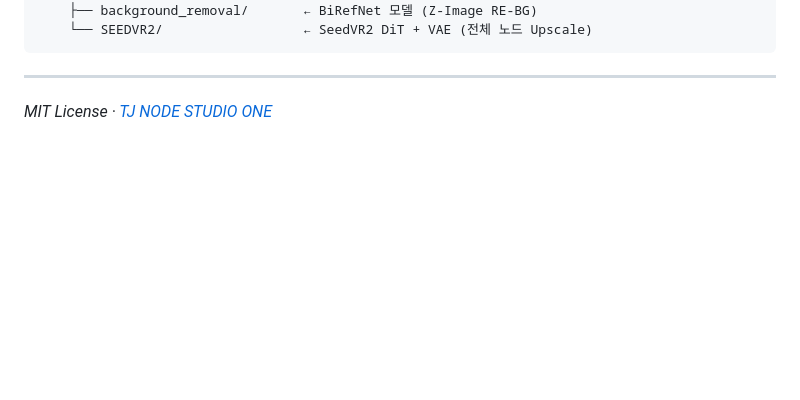
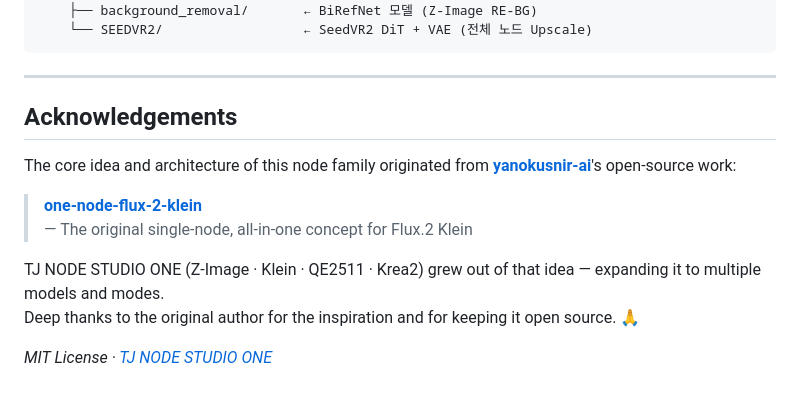
Before and after one commit to designloves2/ComfyUI-TJ_NODE_STUDIO_ONE, a Markdown page: README.md, the part around the change. Drawn GitHub-style; blank space fills up the shorter version.

````diff
--- a/README.md
+++ b/README.md
@@ -652,5 +652,14 @@ ComfyUI/
 ```
 
 ---
+## Acknowledgements
+
+The core idea and architecture of this node family originated from **[yanokusnir-ai](https://github.com/yanokusnir-ai)**'s open-source work:
+
+> **[one-node-flux-2-klein](https://github.com/yanokusnir-ai/one-node-flux-2-klein)**
+> — The original single-node, all-in-one concept for Flux.2 Klein
+
+TJ NODE STUDIO ONE (Z-Image · Klein · QE2511 · Krea2) grew out of that idea — expanding it to multiple models and modes.
+Deep thanks to the original author for the inspiration and for keeping it open source. 🙏
 
 *MIT License · [TJ NODE STUDIO ONE](https://github.com/designloves2/ComfyUI-TJ_NODE_STUDIO_ONE)*
````
